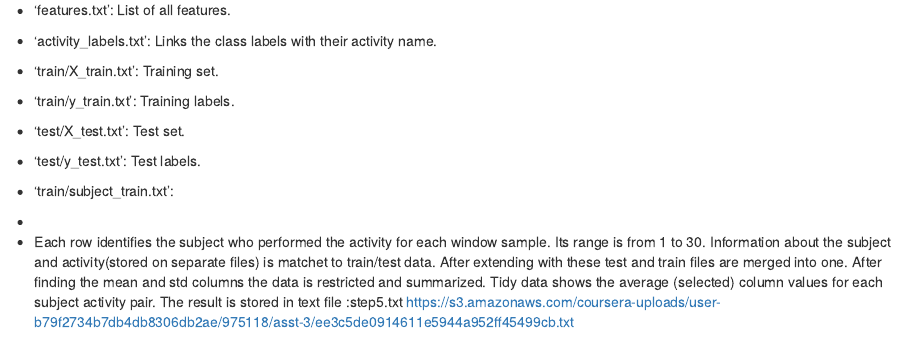
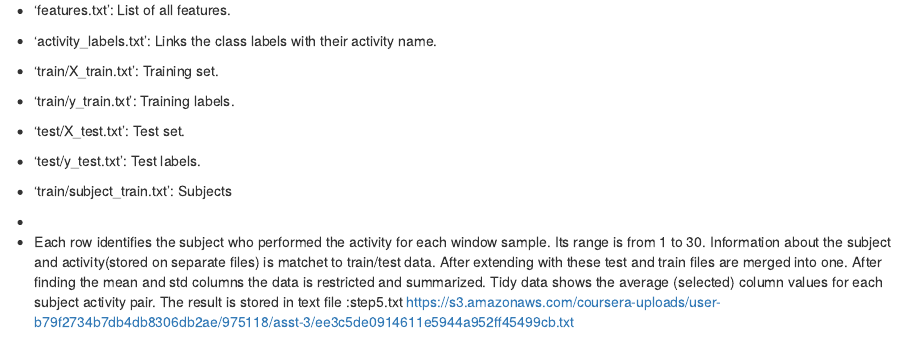
Before and after one commit to Sklifena/Getting-Clearing-Data, an R Markdown document (Code book.rmd): the page in a window 1100 px wide, from 370 px down. Rendered offline with R 4.5, knitr and Pandoc, with nearby package versions.

Commit message:
Update Code book.rmd

```diff
--- a/Code book.rmd
+++ b/Code book.rmd
@@ -30,7 +30,7 @@ The data to be processed  is stored into various files
 
 - 'test/y_test.txt': Test labels.
 
-- 'train/subject_train.txt':
+- 'train/subject_train.txt': Subjects
 -
 - Each row identifies the subject who performed the activity for each window sample. Its range is from 1 to 30.
 Information about the subject and activity(stored on separate files) is matchet to train/test data. After extending with these test and train files are merged into one. After finding the mean and std columns the data is restricted and summarized.
```
